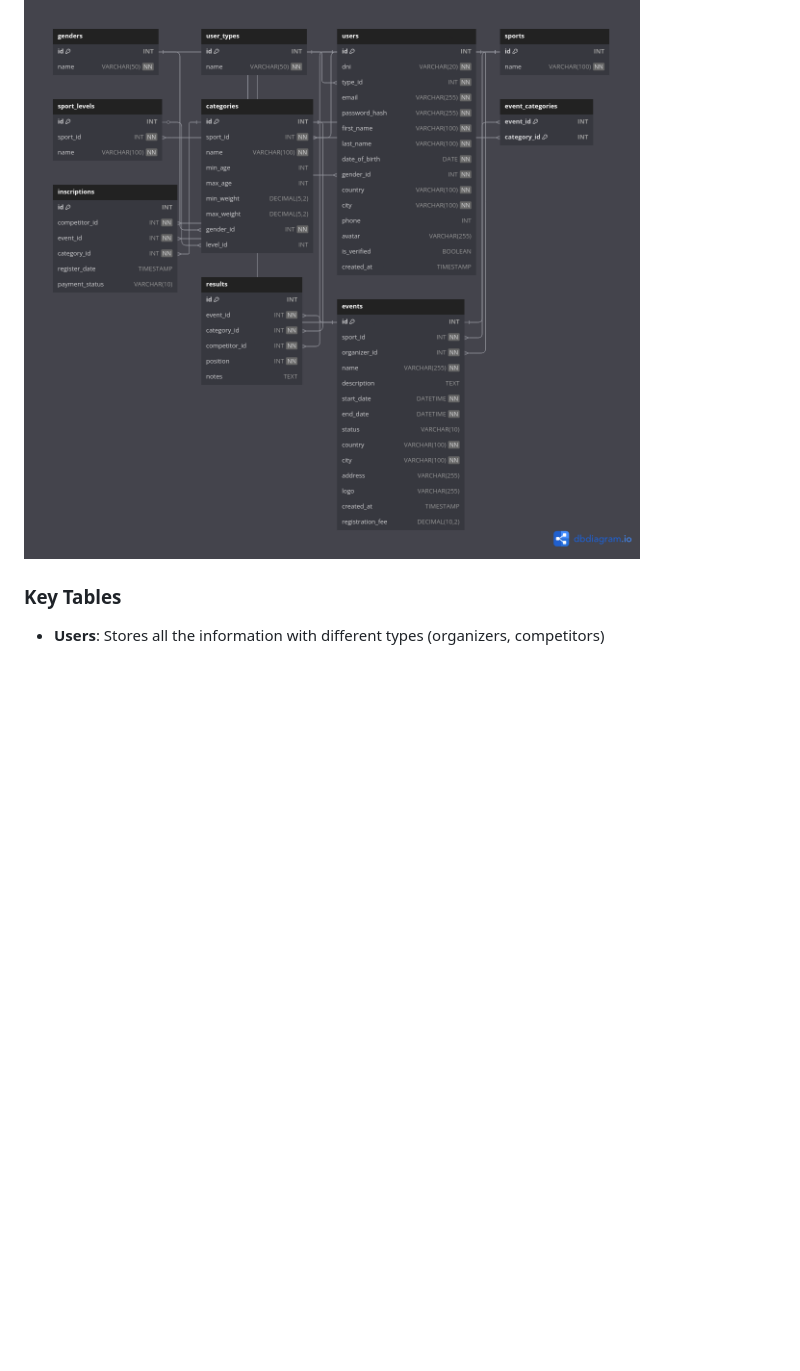
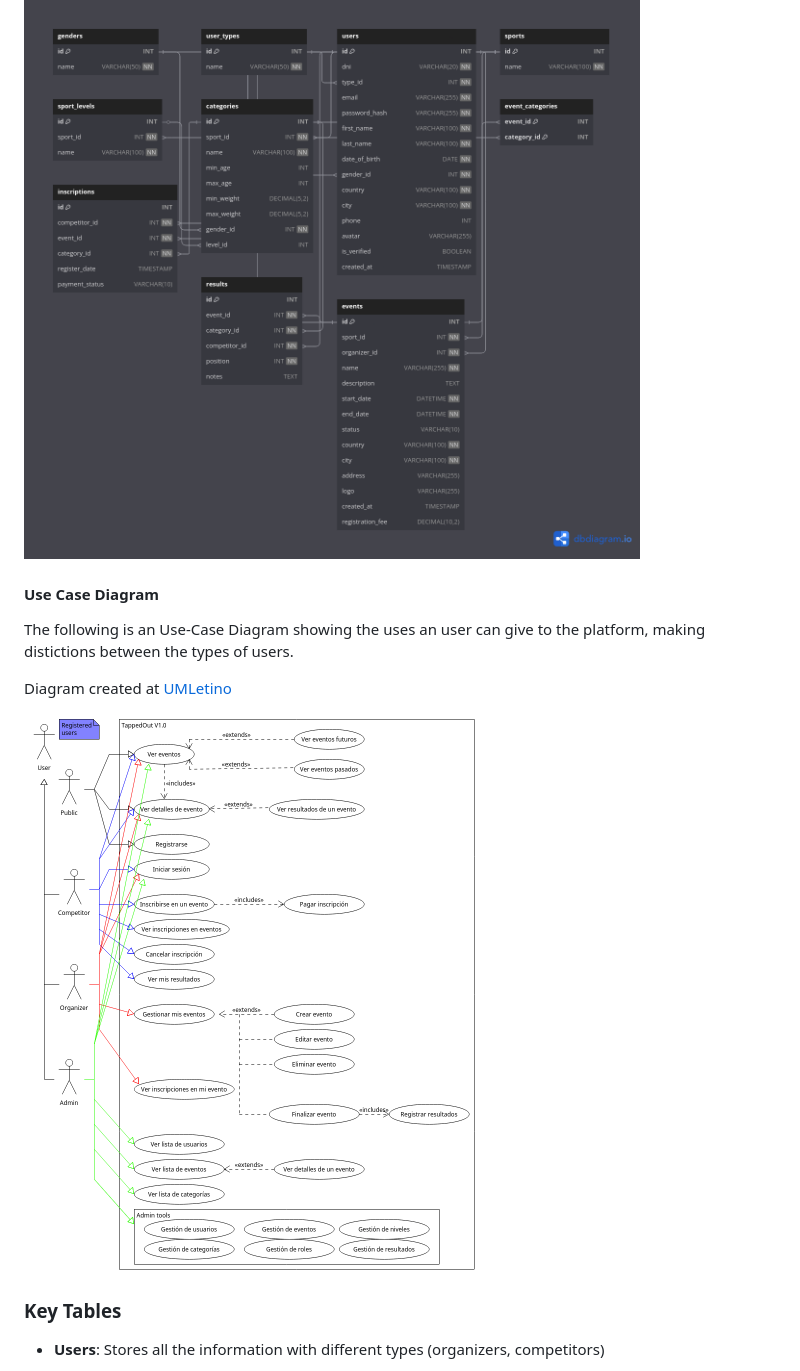
Before and after one commit to jgl1201/Tapped_Out, a Markdown page: README.md, the part around the change printed below. Drawn GitHub-style; blank space fills up the shorter version.

```diff
--- a/README.md
+++ b/README.md
@@ -63,6 +63,14 @@ Diagram manually created at [UMLetino](https://www.umletino.com/umletino.html)
 Diagram automatically created at [DBDiagram](https://dbdiagram.io/home) prompting the database creation script.
 
 ![ER Diagram](Diagrams/TappedOut_ER-Diagram.png)
+
+#### Use Case Diagram
+
+The following is an Use-Case Diagram showing the uses an user can give to the platform, making distictions between the types of users.
+
+Diagram created at [UMLetino](https://www.umletino.com/umletino.html)
+
+![Use Case Diagram](Diagrams/TappedOut_Use-Case-Diagram.png)
 
 ### Key Tables
 
```
Also changed, not shown: other parts of README.md (+18 -7 lines).
